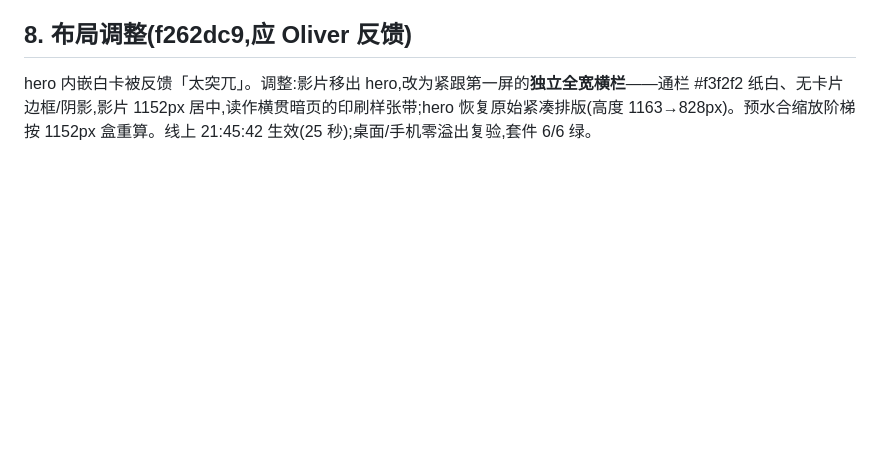
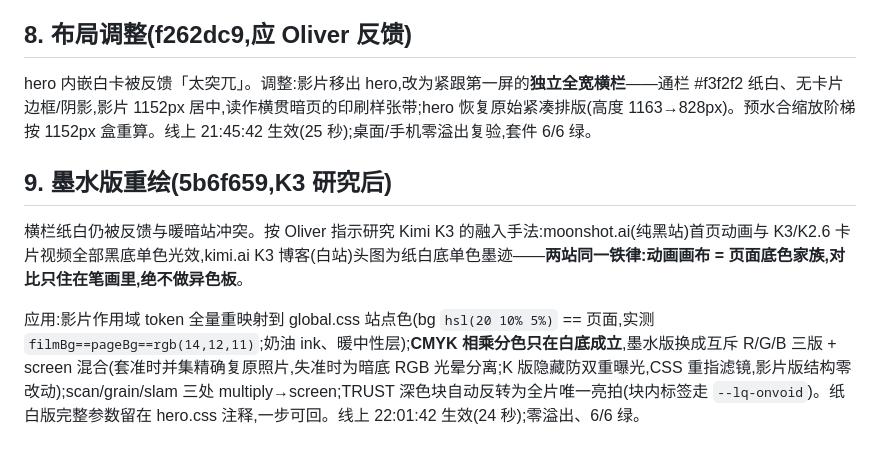
Before and after one commit to rusomacdalena-coder/kimi-dance-intro, a Markdown page: reports/F6-report.md, the part around the change. Rendered like a GitHub page; blank space fills up the shorter version.

Commit message:
Note the ink-edition repaint in the F6 report
Co-Authored-By: Claude Fable 5 <noreply@anthropic.com>

```diff
--- a/reports/F6-report.md
+++ b/reports/F6-report.md
@@ -62,3 +62,9 @@
 ## 8. 布局调整(f262dc9,应 Oliver 反馈)
 
 hero 内嵌白卡被反馈「太突兀」。调整:影片移出 hero,改为紧跟第一屏的**独立全宽横栏**——通栏 #f3f2f2 纸白、无卡片边框/阴影,影片 1152px 居中,读作横贯暗页的印刷样张带;hero 恢复原始紧凑排版(高度 1163→828px)。预水合缩放阶梯按 1152px 盒重算。线上 21:45:42 生效(25 秒);桌面/手机零溢出复验,套件 6/6 绿。
+
+## 9. 墨水版重绘(5b6f659,K3 研究后)
+
+横栏纸白仍被反馈与暖暗站冲突。按 Oliver 指示研究 Kimi K3 的融入手法:moonshot.ai(纯黑站)首页动画与 K3/K2.6 卡片视频全部黑底单色光效,kimi.ai K3 博客(白站)头图为纸白底单色墨迹——**两站同一铁律:动画画布 = 页面底色家族,对比只住在笔画里,绝不做异色板**。
+
+应用:影片作用域 token 全量重映射到 global.css 站点色(bg `hsl(20 10% 5%)` == 页面,实测 `filmBg==pageBg==rgb(14,12,11)`;奶油 ink、暖中性层);**CMYK 相乘分色只在白底成立**,墨水版换成互斥 R/G/B 三版 + screen 混合(套准时并集精确复原照片,失准时为暗底 RGB 光晕分离;K 版隐藏防双重曝光,CSS 重指滤镜,影片版结构零改动);scan/grain/slam 三处 multiply→screen;TRUST 深色块自动反转为全片唯一亮拍(块内标签走 `--lq-onvoid`)。纸白版完整参数留在 hero.css 注释,一步可回。线上 22:01:42 生效(24 秒);零溢出、6/6 绿。
```
